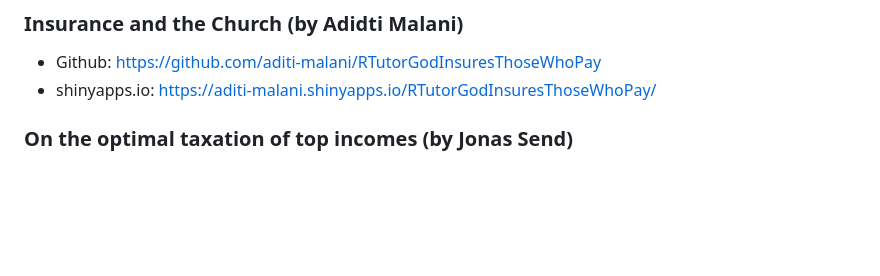
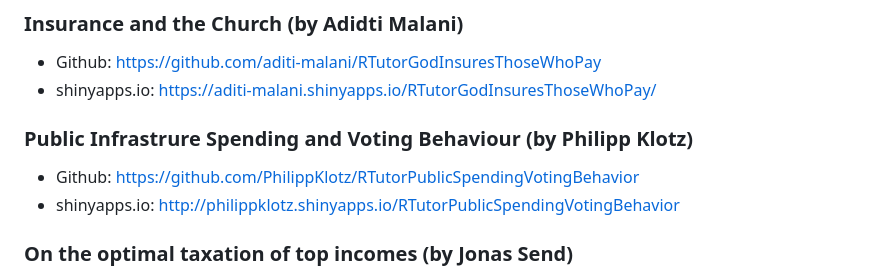
Before and after one commit to skranz/RTutor, a Markdown page: README.md, the part around one of its changes. Drawn GitHub-style; blank space fills up the shorter version.

```diff
--- a/README.md
+++ b/README.md
@@ -91,6 +90,10 @@ For the web-based interface, several students at Ulm University have created ver
 ### Insurance and the Church (by Adidti Malani)
   - Github: https://github.com/aditi-malani/RTutorGodInsuresThoseWhoPay
   - shinyapps.io: https://aditi-malani.shinyapps.io/RTutorGodInsuresThoseWhoPay/
+
+### Public Infrastrure Spending and Voting Behaviour (by Philipp Klotz)
+  - Github: https://github.com/PhilippKlotz/RTutorPublicSpendingVotingBehavior
+  - shinyapps.io: http://philippklotz.shinyapps.io/RTutorPublicSpendingVotingBehavior
 
 ### On the optimal taxation of top incomes (by Jonas Send)
   - Github: https://github.com/JonasSend/RTutorTopIncomeTaxation
```
Also changed, not shown: other parts of README.md (+0 -1 lines).
